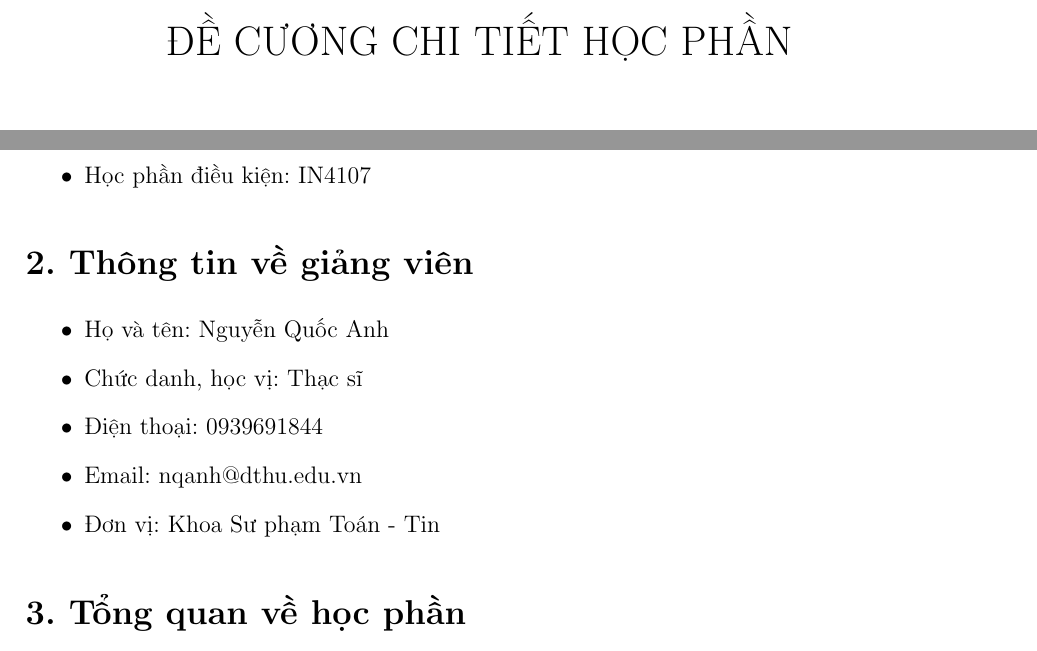
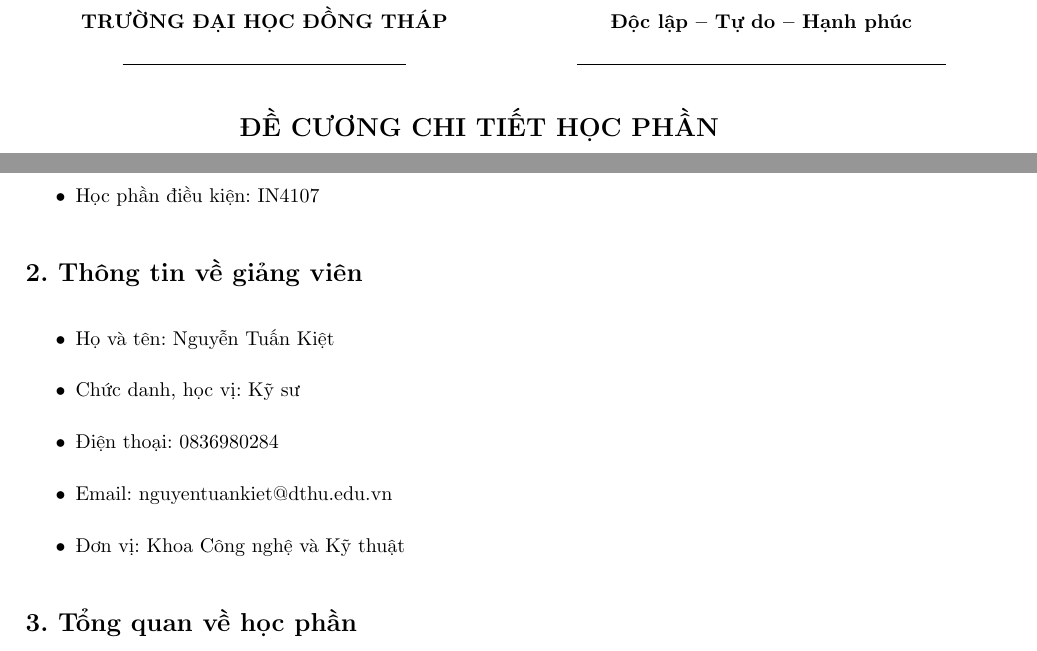
Before and after one commit to Dong-Thap-University/course-syllabi, a LaTeX document (Phát triển ứng dụng trên Linux/main.tex): two parts of page 1 of 5, joined at a grey line, cut at the place of the change. Compiled offline with pdfLaTeX.

Commit message:
Update main.tex and related files for course syllabus
- Changed document class from 12pt to 13pt for improved readability.
- Added sectsty package to customize section and subsection font sizes to 13pt.
- Updated course information, including instructor details and contact information.
- Modified file paths in main.fdb_latexmk and main.fls to reflect new directory structure.
- Adjusted font files in main.log and main.fls to match updated document settings.
- Updated main.pdf and main.synctex.gz to reflect changes in the document.

```diff
--- a/Phát triển ứng dụng trên Linux/main.tex
+++ b/Phát triển ứng dụng trên Linux/main.tex
@@ -14,6 +18,30 @@
 
 \begin{document}
-\maketitle
+
+% ===== Tiêu ngữ đầu trang =====
+\begin{center}
+\begin{tabular}{p{0.5\textwidth} p{0.55\textwidth}}
+\centering
+\begin{tabular}{c}
+\textbf{BỘ GIÁO DỤC VÀ ĐÀO TẠO} \\
+\textbf{TRƯỜNG ĐẠI HỌC ĐỒNG THÁP} \\
+\rule{5cm}{0.4pt}
+\end{tabular}
+&
+\makebox[0.55\textwidth][c]{%
+  \begin{tabular}{c}
+    \textbf{CỘNG HÒA XÃ HỘI CHỦ NGHĨA VIỆT NAM} \\
+    \textbf{Độc lập – Tự do – Hạnh phúc} \\
+    \rule{6.5cm}{0.4pt}
+  \end{tabular}
+}
+\end{tabular}
+\end{center}
+
+% ===== Tiêu đề ĐỀ CƯƠNG CHI TIẾT HỌC PHẦN =====
+\begin{center}
+\textbf{\fontsize{13pt}{13pt}\selectfont ĐỀ CƯƠNG CHI TIẾT HỌC PHẦN}
+\end{center}
 
 \section*{1. Thông tin về học phần}
 \begin{itemize}
@@ -26,11 +54,11 @@
 
 \section*{2. Thông tin về giảng viên}
 \begin{itemize}
-    \item Họ và tên: Nguyễn Quốc Anh
-    \item Chức danh, học vị: Thạc sĩ
-    \item Điện thoại: 0939691844
-    \item Email: nqanh@dthu.edu.vn
-    \item Đơn vị: Khoa Sư phạm Toán - Tin
+    \item Họ và tên: Nguyễn Tuấn Kiệt
+    \item Chức danh, học vị: Kỹ sư
+    \item Điện thoại: 0836980284
+    \item Email: nguyentuankiet@dthu.edu.vn
+    \item Đơn vị: Khoa Công nghệ và Kỹ thuật
 \end{itemize}
 
 \section*{3. Tổng quan về học phần}
```
Also changed, not shown: Phát triển ứng dụng trên Linux/main.pdf, Phát triển ứng dụng trên Linux/main.tex (12 more changed lines), 4 other files.
